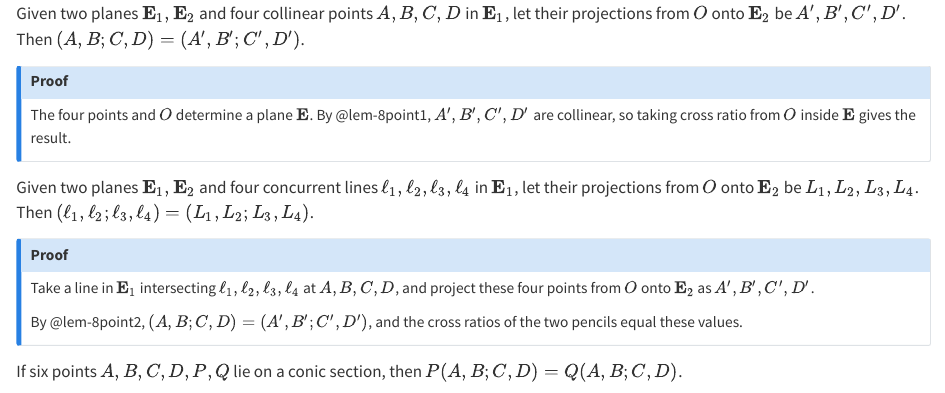
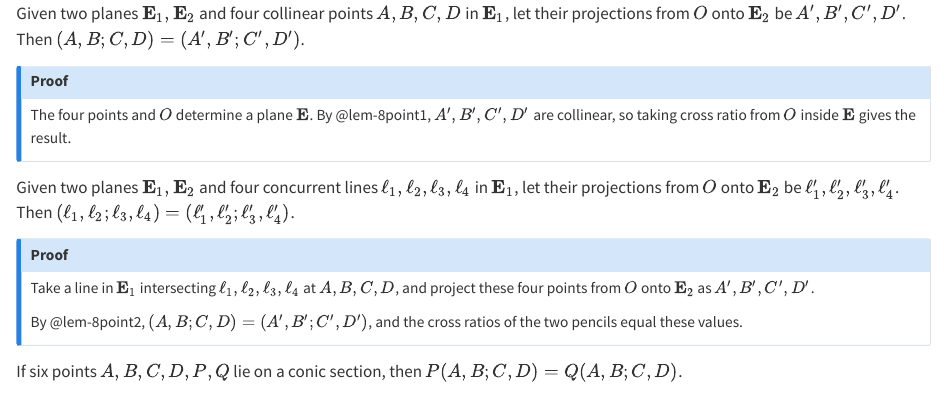
Before and after one commit to ckliao914/Plane-Geometry, a Quarto document (NoteEn/Sec8.qmd): the page in a window 1100 px wide, from 250 px down. Rendered offline with R 4.5, knitr and Pandoc in place of Quarto, with nearby package versions.

Commit message:
Update Sec8.qmd

```diff
--- a/NoteEn/Sec8.qmd
+++ b/NoteEn/Sec8.qmd
@@ -24,7 +24,7 @@ The four points and $O$ determine a plane $\mathbf{E}$. By @lem-8point1, $A',B',
 :::
 
 ::: {#lem-8point3}
-Given two planes $\mathbf{E}_1, \mathbf{E}_2$ and four concurrent lines $\ell_1,\ell_2,\ell_3,\ell_4$ in $\mathbf{E}_1$, let their projections from $O$ onto $\mathbf{E}_2$ be $L_1,L_2,L_3,L_4$. Then $(\ell_1,\ell_2;\ell_3,\ell_4)=(L_1,L_2;L_3,L_4)$.
+Given two planes $\mathbf{E}_1, \mathbf{E}_2$ and four concurrent lines $\ell_1,\ell_2,\ell_3,\ell_4$ in $\mathbf{E}_1$, let their projections from $O$ onto $\mathbf{E}_2$ be $\ell'_1,\ell'_2,\ell'_3,\ell'_4$. Then $(\ell_1,\ell_2;\ell_3,\ell_4)=(\ell'_1,\ell'_2;\ell'_3,\ell'_4)$.
 :::
 
 ::: {.callout-note collapse="true" icon="false"}
```
